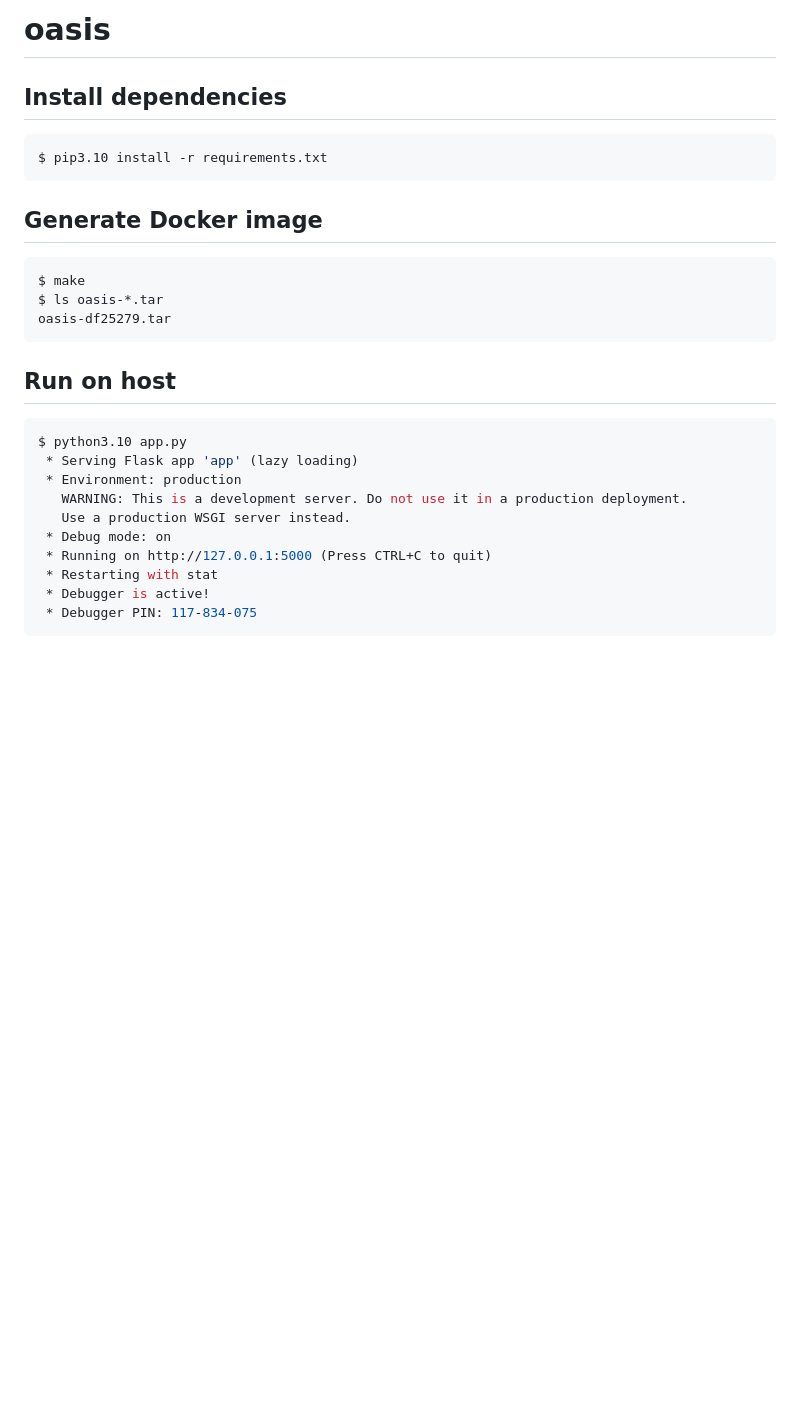
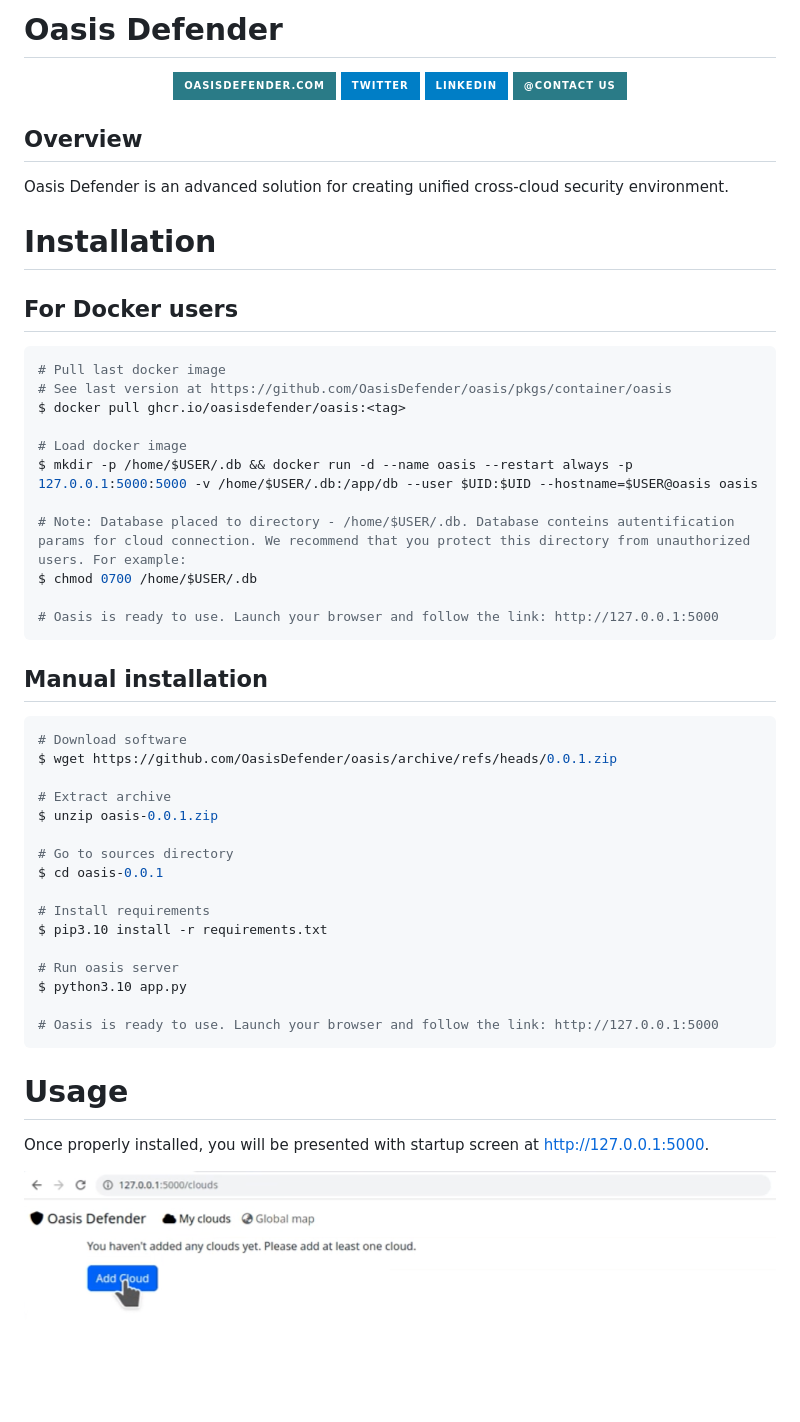
Before and after one commit to OasisDefender/oasis, a Markdown page: README.md, the part around the change printed below. Rendered like a GitHub page; pictures changed too: screenshots/cloud_start.png (added); badges without logos; blank space fills up the shorter version.

Commit message:
Merge changes to branch 0.0.1 (#24)
* add  gifs

* Update README.md

* update icons

---------

Co-authored-by: OD-Adm <130575434+OD-Adm@users.noreply.github.com>
Co-authored-by: harmonyblend <132676408+harmonyblend@users.noreply.github.com>

````diff
--- a/README.md
+++ b/README.md
@@ -1,30 +1,69 @@
-# oasis
+# Oasis Defender
+<div id="badges" align="center">
+  <a href="https://oasisdefender.com">
+    <img src="https://img.shields.io/badge/oasisdefender.com-2A7B87?style=for-the-badge&logoColor=white" alt="oasisdefender.com"/>
+  </a>
+  <a href="https://twitter.com/OasisDefender">
+    <img src="https://img.shields.io/badge/twitter-blue?style=for-the-badge&logo=twitter&logoColor=white" alt="Twitter:OasisDefender"/>
+  </a>
+  <a href="https://www.linkedin.com/company/oasisdefender/">
+    <img src="https://img.shields.io/badge/linkedin-blue?style=for-the-badge&logo=linkedin&logoColor=white" alt="contact@oasisdefender.com"/>
+  </a>
+  <a href="mailto:contact@oasisdefender.com">
+    <img src="https://img.shields.io/badge/@contact_us-2A7B87?style=for-the-badge&logoColor=white" alt="contact@oasisdefender.com"/>
+  </a>
+</div>
 
-## Install dependencies
-```console
-$ pip3.10 install -r requirements.txt
+
+## Overview
+
+Oasis Defender is an advanced solution for creating unified cross-cloud security environment.
+
+# Installation
+
+## For Docker users
+
+``` bash
+# Pull last docker image
+# See last version at https://github.com/OasisDefender/oasis/pkgs/container/oasis
+$ docker pull ghcr.io/oasisdefender/oasis:<tag>
+
+# Load docker image
+$ mkdir -p /home/$USER/.db && docker run -d --name oasis --restart always -p 127.0.0.1:5000:5000 -v /home/$USER/.db:/app/db --user $UID:$UID --hostname=$USER@oasis oasis
+
+# Note: Database placed to directory - /home/$USER/.db. Database conteins autentification params for cloud connection. We recommend that you protect this directory from unauthorized users. For example:
+$ chmod 0700 /home/$USER/.db
+
+# Oasis is ready to use. Launch your browser and follow the link: http://127.0.0.1:5000
 ```
 
-## Generate Docker image
-```console
-$ make
-$ ls oasis-*.tar
-oasis-df25279.tar
+## Manual installation
+``` bash
+# Download software
+$ wget https://github.com/OasisDefender/oasis/archive/refs/heads/0.0.1.zip
+
+# Extract archive
+$ unzip oasis-0.0.1.zip
+
+# Go to sources directory
+$ cd oasis-0.0.1
+
+# Install requirements
+$ pip3.10 install -r requirements.txt
+
+# Run oasis server
+$ python3.10 app.py
+
+# Oasis is ready to use. Launch your browser and follow the link: http://127.0.0.1:5000
 ```
 
 
-## Run on host
-```console
-$ python3.10 app.py
- * Serving Flask app 'app' (lazy loading)
- * Environment: production
-   WARNING: This is a development server. Do not use it in a production deployment.
-   Use a production WSGI server instead.
- * Debug mode: on
- * Running on http://127.0.0.1:5000 (Press CTRL+C to quit)
- * Restarting with stat
- * Debugger is active!
- * Debugger PIN: 117-834-075
-```
+# Usage
+
+Once properly installed, you will be presented with startup screen at http://127.0.0.1:5000.
+
+<p align="center">
+<img alt="Oasis Defender Startup Screen" src="screenshots/cloud_start.png"/>
+</p>
 
 
````
Also changed, not shown: other parts of README.md (+22 -6 lines), screenshots/cloud_reg.gif (added), 2 other files.
